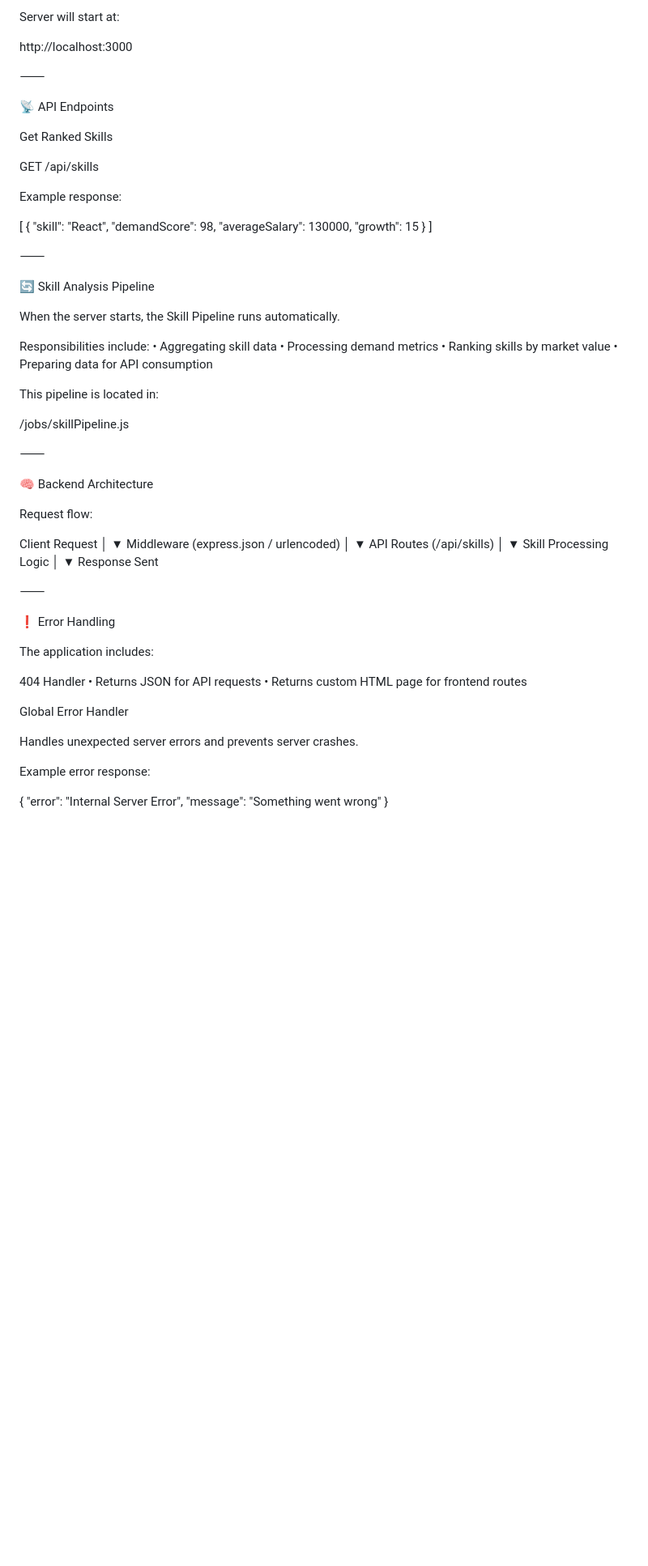
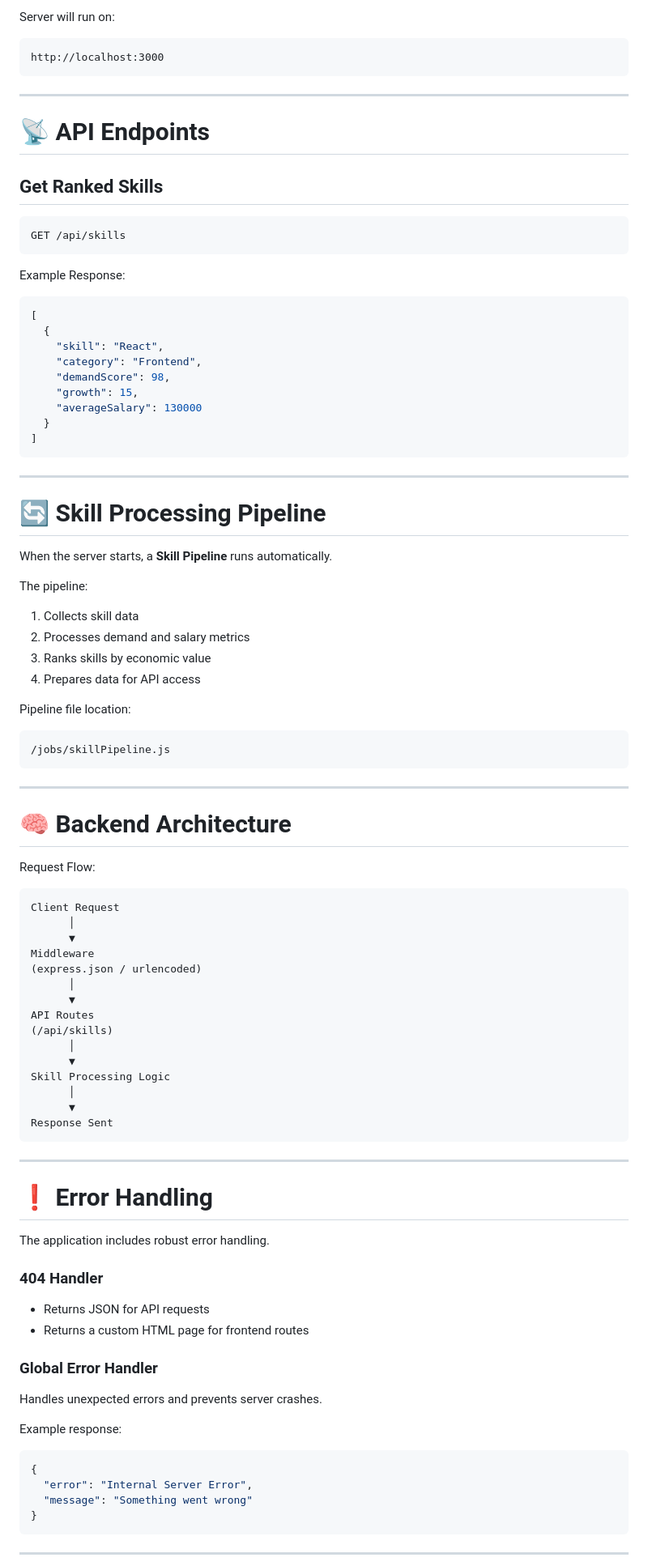
Before and after one commit to KartikyaSokhal/SkillIntel, a Markdown page: README.md, the part around one of its changes. Shown at 81% size. Rendered like a GitHub page; blank space fills up the shorter version.

````diff
--- a/README.md
+++ b/README.md
@@ -87,52 +92,60 @@ npm run dev
 
-Server will start at:
+Server will run on:
 
+```
 http://localhost:3000
+```
 
+---
 
-⸻
+# 📡 API Endpoints
 
-📡 API Endpoints
+## Get Ranked Skills
 
-Get Ranked Skills
+```
+GET /api/skills
+```
 
-GET /api/skills
+Example Response:
 
-Example response:
-
+```json
 [
   {
     "skill": "React",
+    "category": "Frontend",
     "demandScore": 98,
-    "averageSalary": 130000,
-    "growth": 15
+    "growth": 15,
+    "averageSalary": 130000
   }
 ]
+```
 
+---
 
-⸻
+# 🔄 Skill Processing Pipeline
 
-🔄 Skill Analysis Pipeline
+When the server starts, a **Skill Pipeline** runs automatically.
 
-When the server starts, the Skill Pipeline runs automatically.
+The pipeline:
 
-Responsibilities include:
-	•	Aggregating skill data
-	•	Processing demand metrics
-	•	Ranking skills by market value
-	•	Preparing data for API consumption
+1. Collects skill data
+2. Processes demand and salary metrics
+3. Ranks skills by economic value
+4. Prepares data for API access
 
-This pipeline is located in:
+Pipeline file location:
 
+```
 /jobs/skillPipeline.js
+```
 
+---
 
-⸻
+# 🧠 Backend Architecture
 
-🧠 Backend Architecture
+Request Flow:
 
-Request flow:
-
+```
 Client Request
       │
       ▼
@@ -148,27 +161,31 @@ Skill Processing Logic
       │
       ▼
 Response Sent
+```
 
+---
 
-⸻
+# ❗ Error Handling
 
-❗ Error Handling
+The application includes robust error handling.
 
-The application includes:
+### 404 Handler
 
-404 Handler
-	•	Returns JSON for API requests
-	•	Returns custom HTML page for frontend routes
+- Returns JSON for API requests
+- Returns a custom HTML page for frontend routes
 
-Global Error Handler
+### Global Error Handler
 
-Handles unexpected server errors and prevents server crashes.
+Handles unexpected errors and prevents server crashes.
 
-Example error response:
+Example response:
 
+```json
 {
   "error": "Internal Server Error",
   "message": "Something went wrong"
 }
+```
 
+---
 
````
Also changed, not shown: other parts of README.md (+71 -53 lines).
